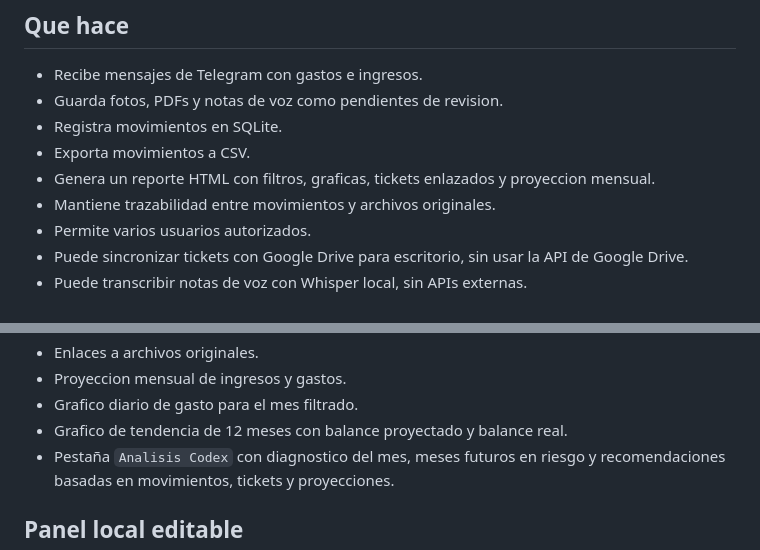
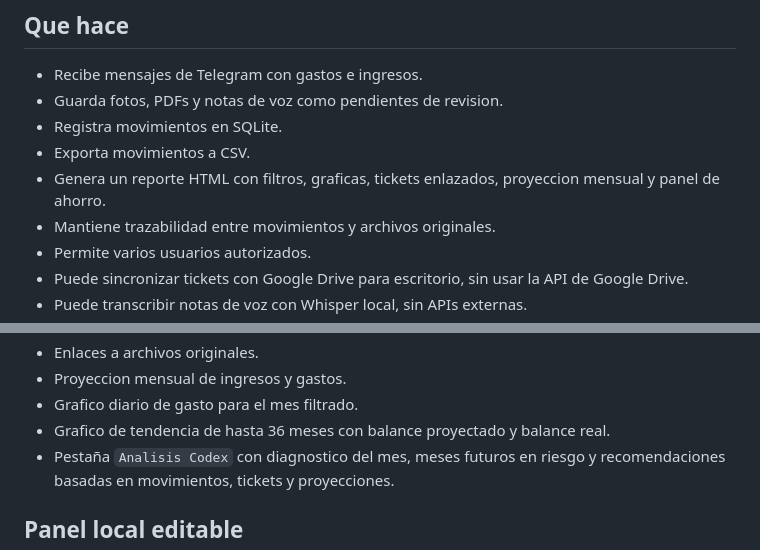
Before and after one commit to kaiariel/finanzas-bot, a Markdown page: README.md, 2 parts joined by grey strips. Rendered like a GitHub page.

```diff
--- a/README.md
+++ b/README.md
@@ -11,7 +11,7 @@ desde Codex o con OCR local.
 - Guarda fotos, PDFs y notas de voz como pendientes de revision.
 - Registra movimientos en SQLite.
 - Exporta movimientos a CSV.
-- Genera un reporte HTML con filtros, graficas, tickets enlazados y proyeccion mensual.
+- Genera un reporte HTML con filtros, graficas, tickets enlazados, proyeccion mensual y panel de ahorro.
 - Mantiene trazabilidad entre movimientos y archivos originales.
 - Permite varios usuarios autorizados.
 - Puede sincronizar tickets con Google Drive para escritorio, sin usar la API de Google Drive.
@@ -373,7 +378,7 @@ El reporte incluye:
 - Enlaces a archivos originales.
 - Proyeccion mensual de ingresos y gastos.
 - Grafico diario de gasto para el mes filtrado.
-- Grafico de tendencia de 12 meses con balance proyectado y balance real.
+- Grafico de tendencia de hasta 36 meses con balance proyectado y balance real.
 - Pestaña `Analisis Codex` con diagnostico del mes, meses futuros en riesgo y recomendaciones basadas en movimientos, tickets y proyecciones.
 
 ## Panel local editable
```
Also changed, not shown: other parts of README.md (+31 -5 lines).
